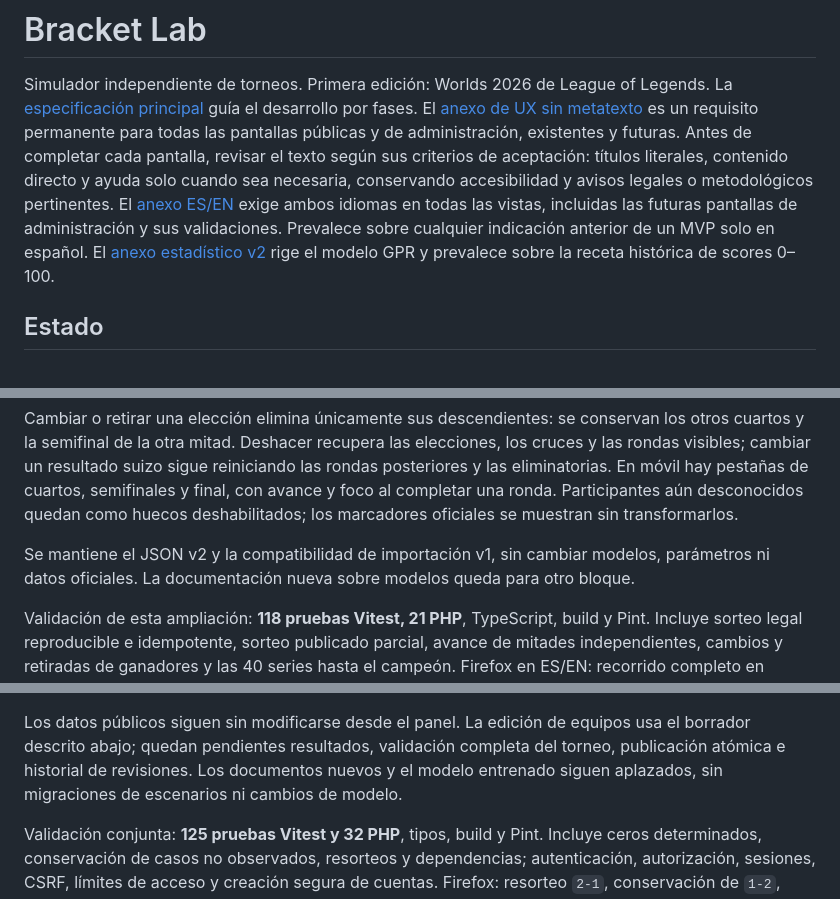
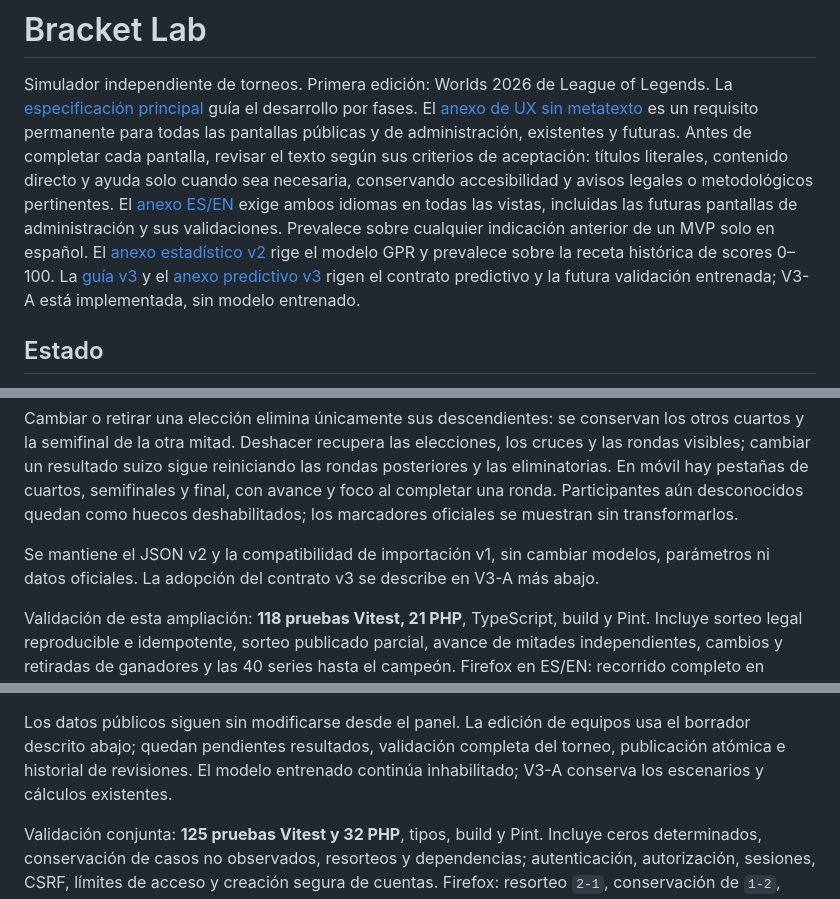
Before and after one commit to fperalta25/bracket-lab, a Markdown page: README.md, 3 parts joined by grey strips. Rendered like a GitHub page.

```diff
--- a/README.md
+++ b/README.md
@@ -11,7 +11,9 @@ El [anexo ES/EN](docs/WORLDS_2026_ANEXO_I18N_EN_ES.md) exige ambos idiomas en to
 vistas, incluidas las futuras pantallas de administración y sus validaciones. Prevalece
 sobre cualquier indicación anterior de un MVP solo en español.
 El [anexo estadístico v2](docs/WORLDS_2026_ANEXO_MODELO_ESTADISTICO_V2.md) rige el modelo
-GPR y prevalece sobre la receta histórica de scores 0–100.
+GPR y prevalece sobre la receta histórica de scores 0–100. La [guía v3](docs/WORLDS_2026_LEEME_CODEX_V3.md)
+y el [anexo predictivo v3](docs/WORLDS_2026_ANEXO_MODELO_PREDICTIVO_V3.md) rigen el contrato
+predictivo y la futura validación entrenada; V3-A está implementada, sin modelo entrenado.
 
 ## Estado
 
@@ -406,8 +408,7 @@ con avance y foco al completar una ronda. Participantes aún desconocidos quedan
 huecos deshabilitados; los marcadores oficiales se muestran sin transformarlos.
 
 Se mantiene el JSON v2 y la compatibilidad de importación v1, sin cambiar modelos,
-parámetros ni datos oficiales. La documentación nueva sobre modelos queda para otro
-bloque.
+parámetros ni datos oficiales. La adopción del contrato v3 se describe en V3-A más abajo.
 
 Validación de esta ampliación: **118 pruebas Vitest, 21 PHP**, TypeScript, build y Pint.
 Incluye sorteo legal reproducible e idempotente, sorteo publicado parcial, avance de
@@ -463,8 +464,8 @@ público continúa sin requerir sesión ni cuenta.
 
 Los datos públicos siguen sin modificarse desde el panel. La edición de equipos usa
 el borrador descrito abajo; quedan pendientes resultados, validación completa del
-torneo, publicación atómica e historial de revisiones. Los documentos nuevos y el
-modelo entrenado siguen aplazados, sin migraciones de escenarios ni cambios de modelo.
+torneo, publicación atómica e historial de revisiones. El modelo entrenado continúa
+inhabilitado; V3-A conserva los escenarios y cálculos existentes.
 
 Validación conjunta: **125 pruebas Vitest y 32 PHP**, tipos, build y Pint. Incluye ceros
 determinados, conservación de casos no observados, resorteos y dependencias; autenticación,
```
Also changed, not shown: other parts of README.md (+65 -0 lines).
